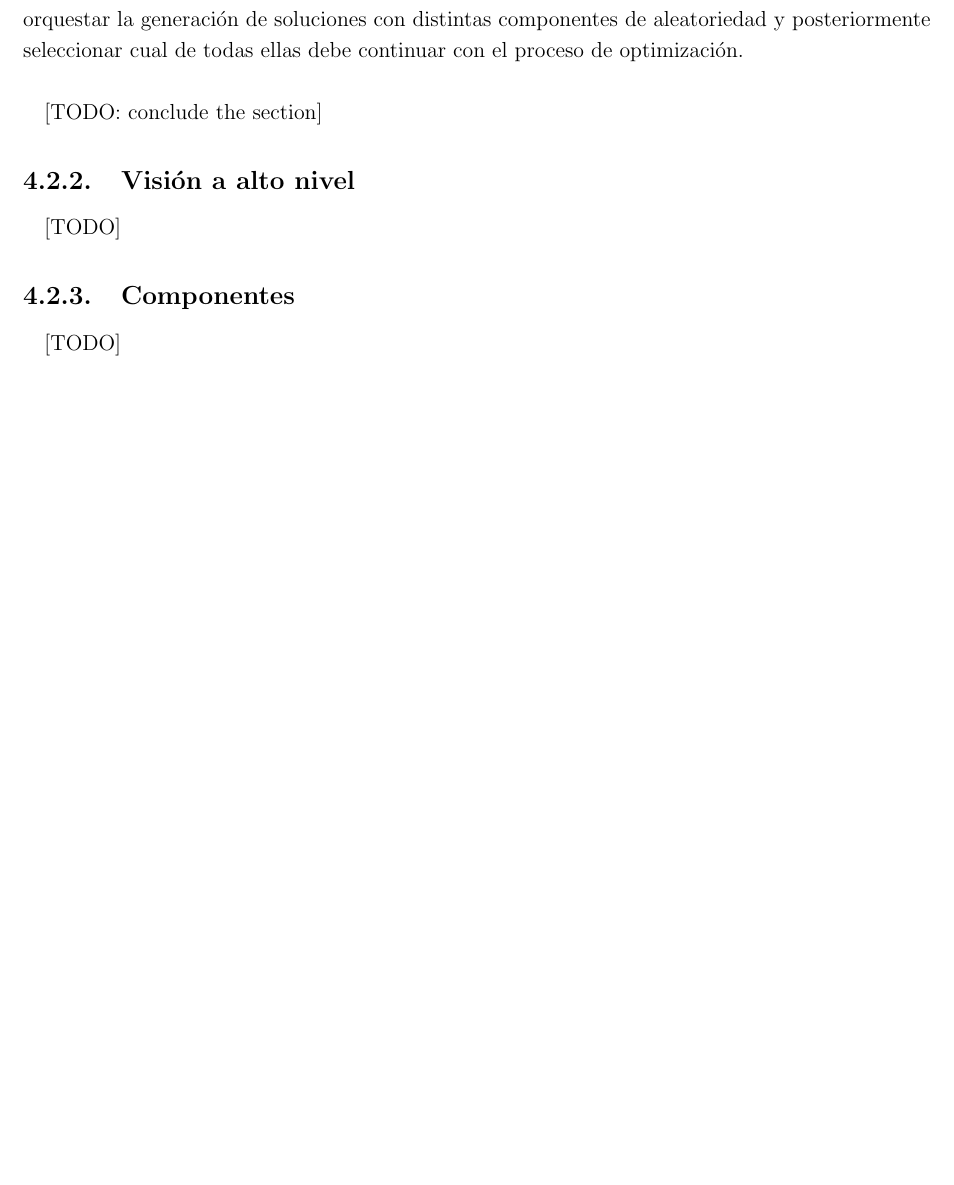
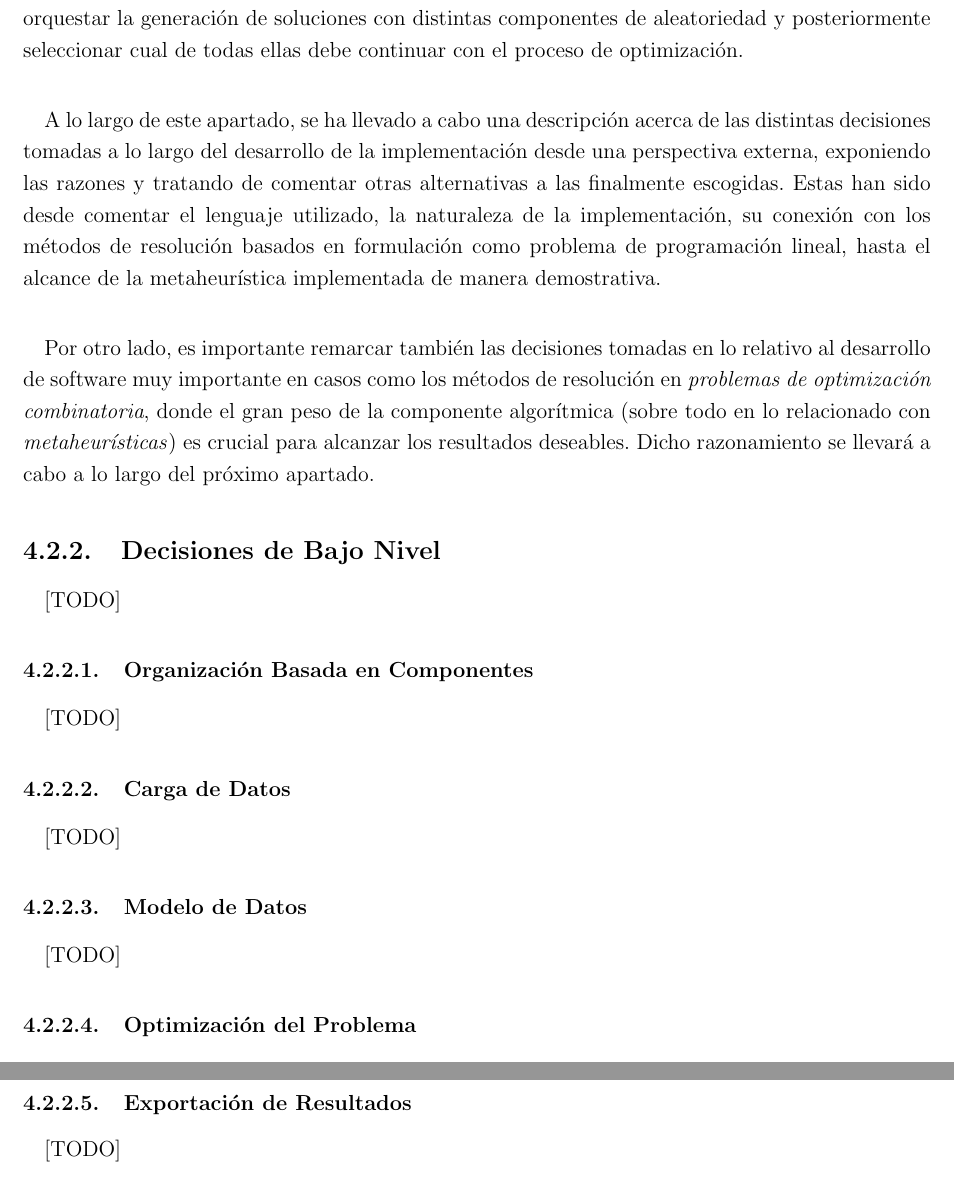
Before and after one commit to garciparedes/tfg-dial-a-ride-problem, a LaTeX thesis (document/document.tex, which reads document/tex/chapters/implementation_results.tex): part of page 63 of 70 before the commit and two parts of pages 63 and 64 of 70 after it, the two joined at a grey line, cut so that both start at the same text, the shorter picture padded with empty space. Compiled offline with pdfLaTeX.

Commit message:
* Refactored the Implementation description section in a better way.

```diff
--- a/document/tex/chapters/implementation_results.tex
+++ b/document/tex/chapters/implementation_results.tex
@@ -47,16 +47,44 @@
         Hasta ahora se ha comentado el objetivo de la implementación realizada desde el punto de vista de algunas de las decisiones de implementación tomadas a priori (tales como el lenguaje utilizado o la filosofía seguida durante el proceso), sin embargo, aún no se ha expuesto en detalle la problemática concreta que dicha implementación es capaz de resolver, ni la estrategia seguida para llevarlo a cabo. En cuanto a la problemática concreta que esta biblioteca trata de resolver, es fácil intuir (por ser el tema principal del trabajo) que se trata de ser capaz de generar soluciones factibles para el problema \emph{Dial-a-Ride}. Por contra, la segunda parte de la cuestión requiere de una clarificación en mayor profundad: Por una parte, esta implementación es capaz de generar soluciones basándose en métodos de resolución de problemas lineales gracias a la formulación del problema \emph{Dial-a-Ride} de dicha forma, tal y como se ha comentado en el párrafo anterior. Por otro lado, actualmente la biblioteca es capaz de generar soluciones siguiendo una estrategia metaheurística de naturaleza \emph{GRASP}, lo cual implica, entre otros, la implementación de una algoritmo de inserción \emph{Greedy}, una heurística de \emph{Búsqueda Local} capaz de mejorar una solución previamente generada en este caso, por la estrategia \emph{Greedy}, y la propia lógica de control de la estrategia \emph{GRASP}, encargada de controlar si se cumplen las condiciones suficientes para llevar a cabo un nuevo ciclo de mejora de la solución actual así como otros aspectos relacionados. Es importante remarcar que todos estos componentes pueden ser utilizados añadiendo distintas puntos de aleatoriedad (para así tratar de reducir el alcanzamiento de mínimos locales \say{sin salida}). De forma complementaria a la capacidad de añadir una componente de aleatoriedad, también se incluye la capacidad de apoyarse en un \say{generaror de múltiples soluciones} que es capaz de integrarse en cualquier fase del proceso. Posteriormente se detallará más este componente, el cual se encarga de orquestar la generación de soluciones con distintas componentes de aleatoriedad y posteriormente seleccionar cual de todas ellas debe continuar con el proceso de optimización.
 
         \paragraph{}
-        [TODO: conclude the section]
+        A lo largo de este apartado, se ha llevado a cabo una descripción acerca de las distintas decisiones tomadas a lo largo del desarrollo de la implementación desde una perspectiva externa, exponiendo las razones y tratando de comentar otras alternativas a las finalmente escogidas. Estas han sido desde comentar el lenguaje utilizado, la naturaleza de la implementación, su conexión con los métodos de resolución basados en formulación como problema de programación lineal, hasta el alcance de la metaheurística implementada de manera demostrativa.
 
-      \subsection{Visión a alto nivel}
-      \label{sec:implementation_high_level_vision}
+        \paragraph{}
+        Por otro lado, es importante remarcar también las decisiones tomadas en lo relativo al desarrollo de software muy importante en casos como los métodos de resolución en \emph{problemas de optimización combinatoria}, donde el gran peso de la componente algorítmica (sobre todo en lo relacionado con \emph{metaheurísticas}) es crucial para alcanzar los resultados deseables. Dicho razonamiento se llevará a cabo a lo largo del próximo apartado.
+
+      \subsection{Decisiones de Bajo Nivel}
+      \label{sec:implementation_low_level}
 
         \paragraph{}
         [TODO]
 
-      \subsection{Componentes}
+
+      \subsubsection{Organización Basada en Componentes}
       \label{sec:implementation_components}
+
+        \paragraph{}
+        [TODO]
+
+      \subsubsection{Carga de Datos}
+      \label{sec:implementation_components_data_loading}
+
+        \paragraph{}
+        [TODO]
+
+      \subsubsection{Modelo de Datos}
+      \label{sec:implementation_components_data_model}
+
+        \paragraph{}
+        [TODO]
+
+      \subsubsection{Optimización del Problema}
+      \label{sec:implementation_components_optimizacion}
+
+        \paragraph{}
+        [TODO]
+
+      \subsubsection{Exportación de Resultados}
+      \label{sec:implementation_components_exportation}
 
         \paragraph{}
         [TODO]
```
Also changed, not shown: document/document.pdf, document/tex/chapters/implementation_results.tex (6 more changed lines).
